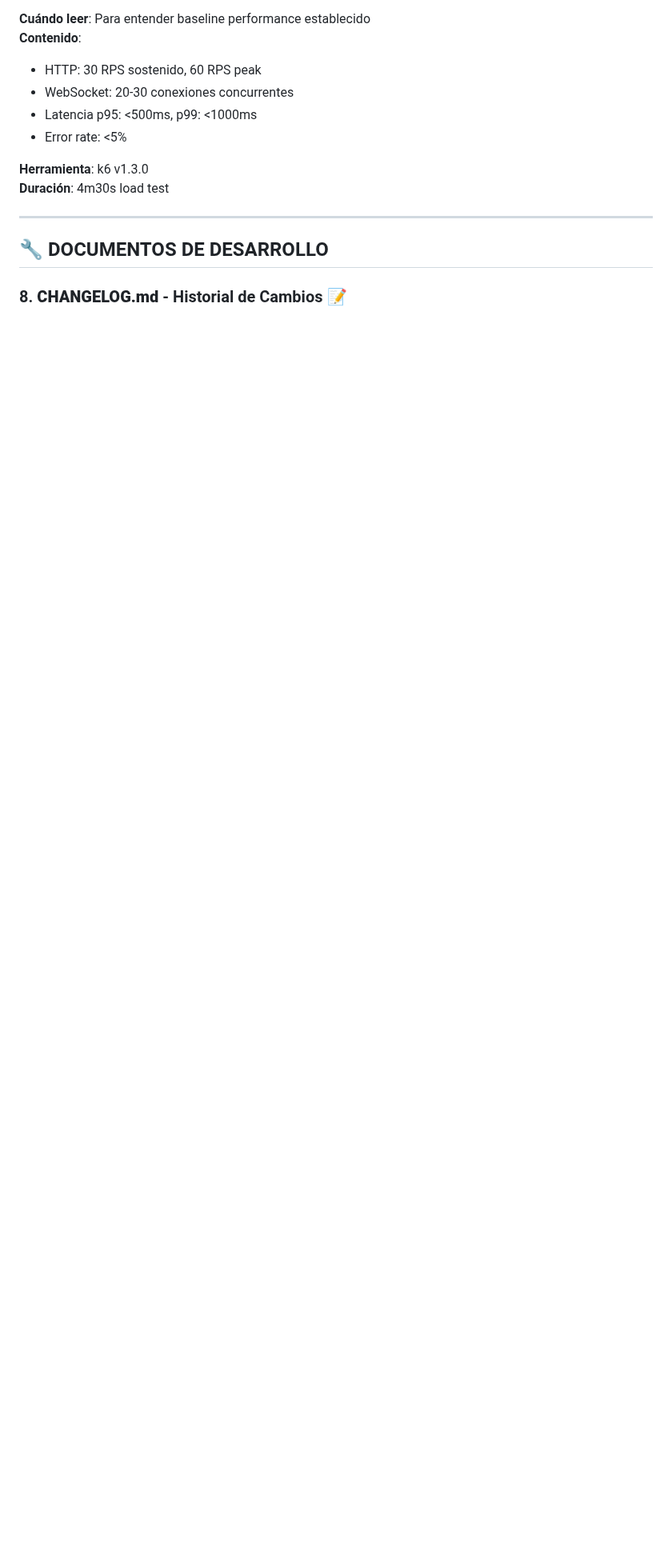
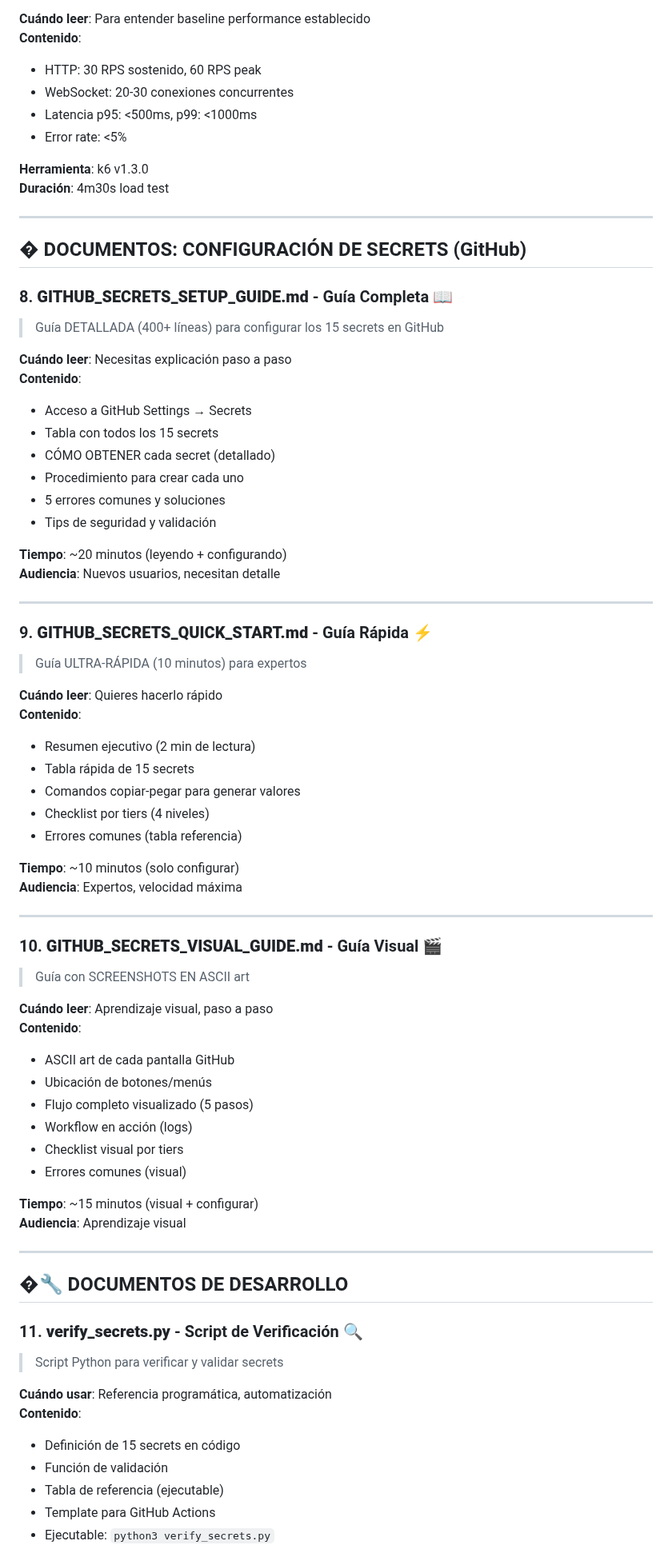
Before and after one commit to eevans-d/GRUPO_GAD, a Markdown page: INDEX.md, the part around one of its changes. Shown at 80% size. Drawn GitHub-style; blank space fills up the shorter version.

Commit message:
docs: Update INDEX with 4 comprehensive GitHub Secrets guides

```diff
--- a/INDEX.md
+++ b/INDEX.md
@@ -100,6 +100,68 @@
 
 ---
 
-## 🔧 DOCUMENTOS DE DESARROLLO
+## � DOCUMENTOS: CONFIGURACIÓN DE SECRETS (GitHub)
 
-### 8. **CHANGELOG.md** - Historial de Cambios 📝
+### 8. **GITHUB_SECRETS_SETUP_GUIDE.md** - Guía Completa 📖
+> Guía DETALLADA (400+ líneas) para configurar los 15 secrets en GitHub
+
+**Cuándo leer**: Necesitas explicación paso a paso
+**Contenido**:
+- Acceso a GitHub Settings → Secrets
+- Tabla con todos los 15 secrets
+- CÓMO OBTENER cada secret (detallado)
+- Procedimiento para crear cada uno
+- 5 errores comunes y soluciones
+- Tips de seguridad y validación
+
+**Tiempo**: ~20 minutos (leyendo + configurando)
+**Audiencia**: Nuevos usuarios, necesitan detalle
+
+---
+
+### 9. **GITHUB_SECRETS_QUICK_START.md** - Guía Rápida ⚡
+> Guía ULTRA-RÁPIDA (10 minutos) para expertos
+
+**Cuándo leer**: Quieres hacerlo rápido
+**Contenido**:
+- Resumen ejecutivo (2 min de lectura)
+- Tabla rápida de 15 secrets
+- Comandos copiar-pegar para generar valores
+- Checklist por tiers (4 niveles)
+- Errores comunes (tabla referencia)
+
+**Tiempo**: ~10 minutos (solo configurar)
+**Audiencia**: Expertos, velocidad máxima
+
+---
+
+### 10. **GITHUB_SECRETS_VISUAL_GUIDE.md** - Guía Visual 🎬
+> Guía con SCREENSHOTS EN ASCII art
+
+**Cuándo leer**: Aprendizaje visual, paso a paso
+**Contenido**:
+- ASCII art de cada pantalla GitHub
+- Ubicación de botones/menús
+- Flujo completo visualizado (5 pasos)
+- Workflow en acción (logs)
+- Checklist visual por tiers
+- Errores comunes (visual)
+
+**Tiempo**: ~15 minutos (visual + configurar)
+**Audiencia**: Aprendizaje visual
+
+---
+
+## �🔧 DOCUMENTOS DE DESARROLLO
+
+### 11. **verify_secrets.py** - Script de Verificación 🔍
+> Script Python para verificar y validar secrets
+
+**Cuándo usar**: Referencia programática, automatización
+**Contenido**:
+- Definición de 15 secrets en código
+- Función de validación
+- Tabla de referencia (ejecutable)
+- Template para GitHub Actions
+- Ejecutable: `python3 verify_secrets.py`
+
```
Also changed, not shown: other parts of INDEX.md (+5 -0 lines).
